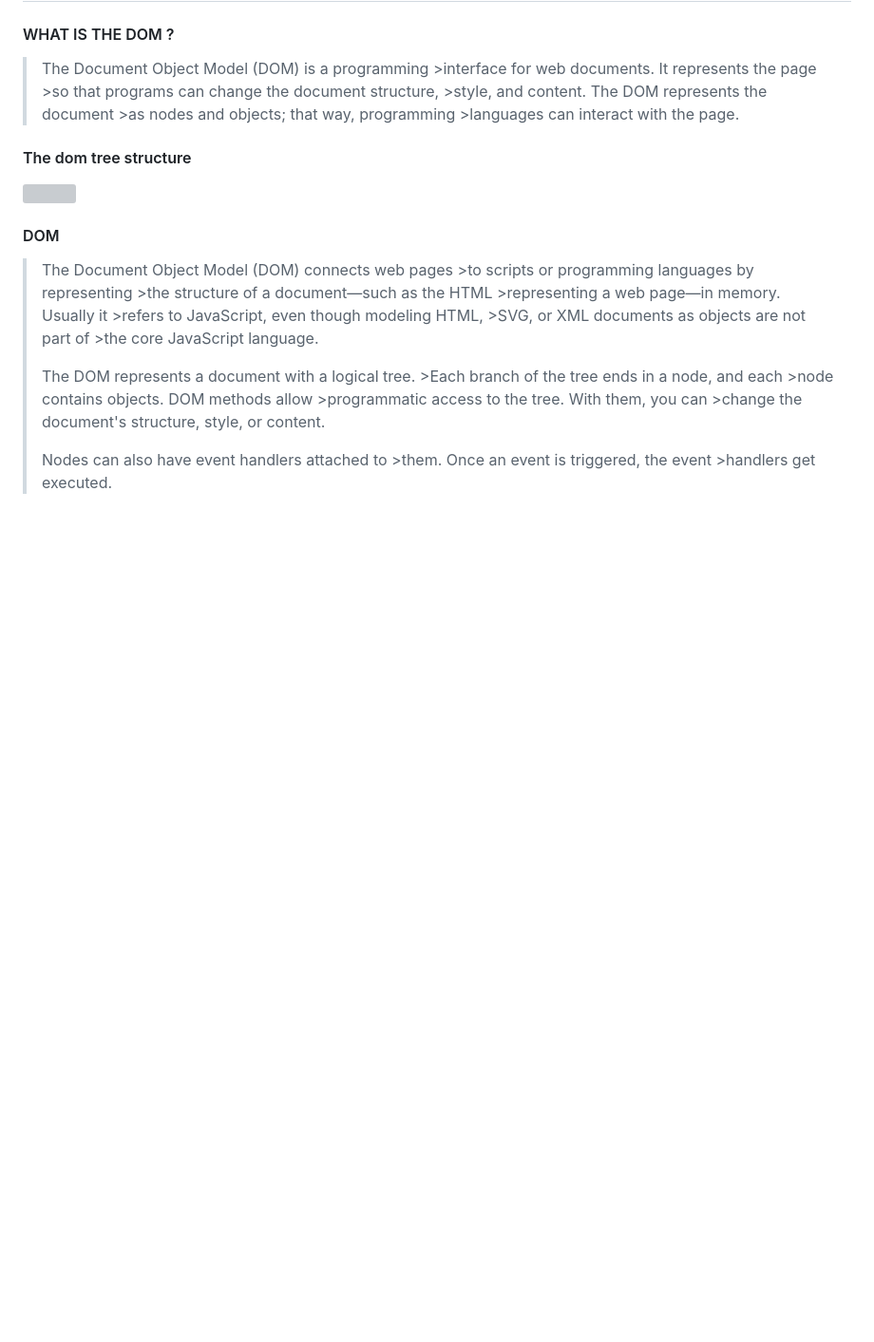
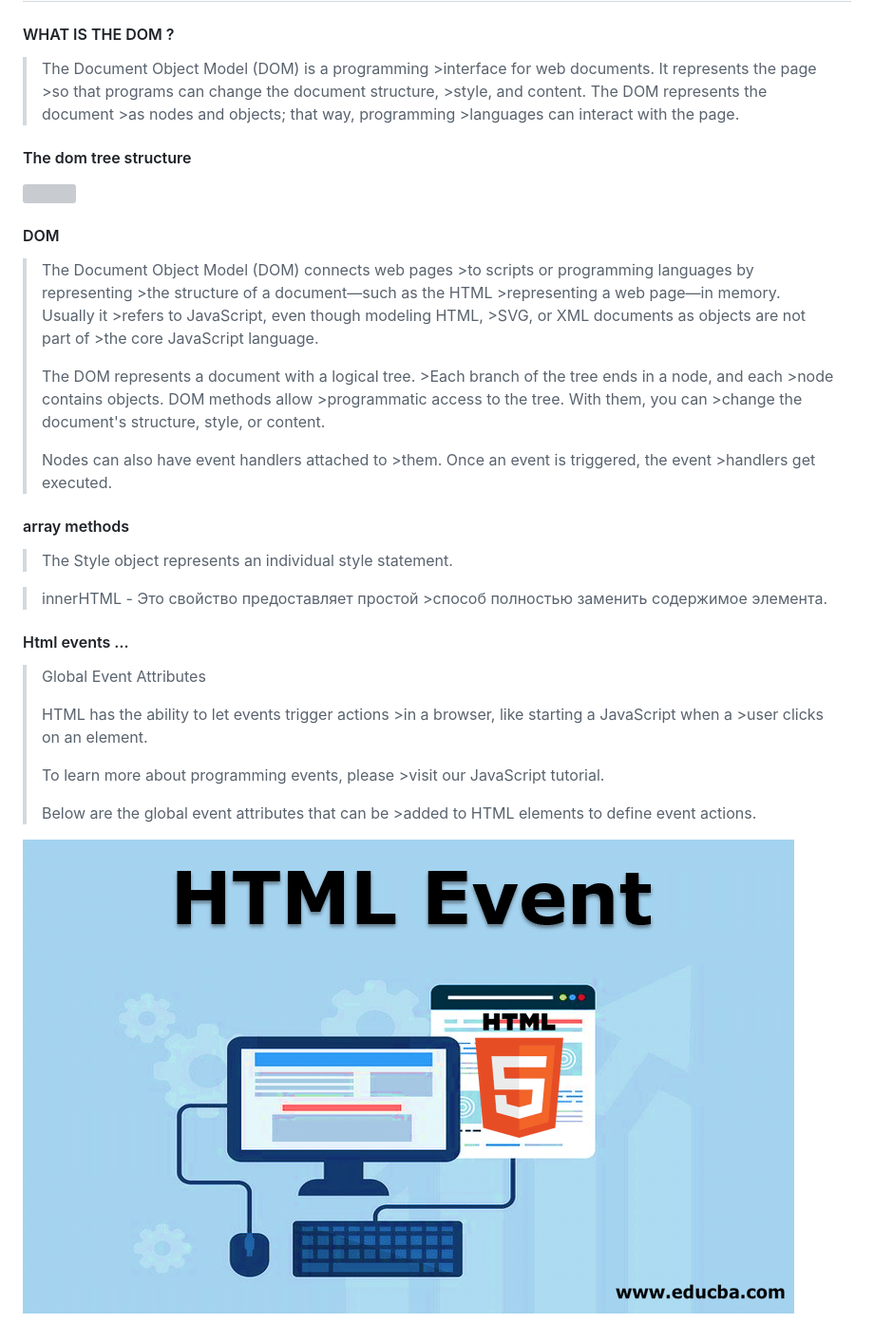
Before and after one commit to MuhammadjonQayumov/Presentation-2, a Markdown page: README.md, the part around the change. Shown: that part at 95% size. GitHub-like rendering; pictures changed too: HTML-Event-2.png (added); blank space fills up the shorter version; grey boxes are pictures that could not be loaded.

Commit message:
b7

```diff
--- a/README.md
+++ b/README.md
@@ -35,3 +35,25 @@
 >The DOM represents a document with a logical tree. >Each branch of the tree ends in a node, and each >node contains objects. DOM methods allow >programmatic access to the tree. With them, you can >change the document's structure, style, or content.
 >
 >Nodes can also have event handlers attached to >them. Once an event is triggered, the event >handlers get executed.
+
+#### array methods
+
+>The Style object represents an
+>individual style statement.
+
+>innerHTML - Это свойство предоставляет простой >способ полностью
+>заменить содержимое элемента.
+
+#### Html events …
+
+>Global Event Attributes
+>
+>
+>
+>HTML has the ability to let events trigger actions >in a browser, like starting a JavaScript when a >user clicks on an element.
+>
+>To learn more about programming events, please >visit our JavaScript tutorial.
+>
+>Below are the global event attributes that can be >added to HTML elements to define event actions.
+
+![](/HTML-Event-2.png)
```
